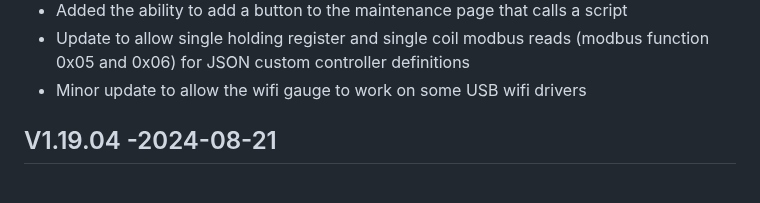
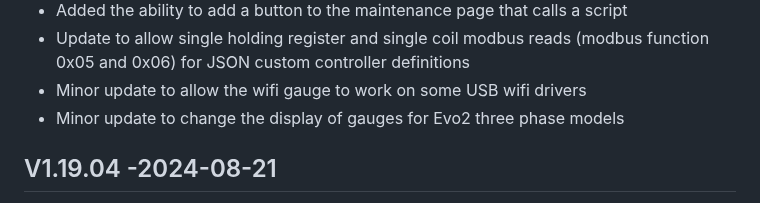
Before and after one commit to jgyates/genmon, a Markdown page: changelog.md, the part around the change. Drawn GitHub-style.

```diff
--- a/changelog.md
+++ b/changelog.md
@@ -16,6 +16,7 @@ All notable changes to this project will be documented in this file.
 - Added the ability to add a button to the maintenance page that calls a script
 - Update to allow single holding register and single coil modbus reads (modbus function 0x05 and 0x06) for JSON custom controller definitions
 - Minor update to allow the wifi gauge to work on some USB wifi drivers
+- Minor update to change the display of gauges for Evo2 three phase models
 
 ## V1.19.04 -2024-08-21
 - Corrected issue with saving service journal with HTTPS enabled
```
